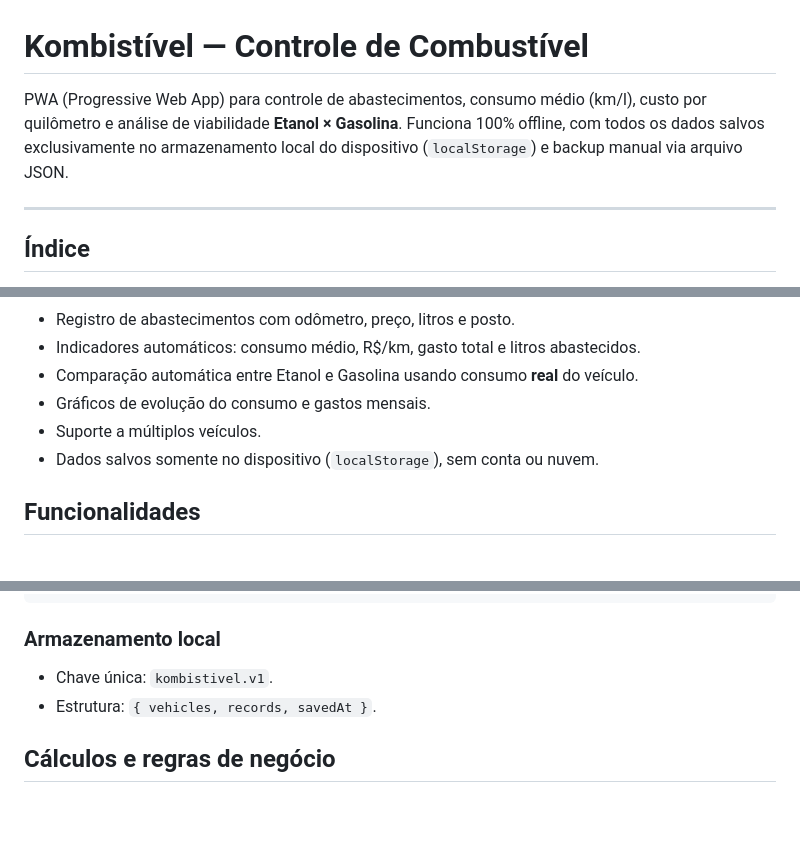
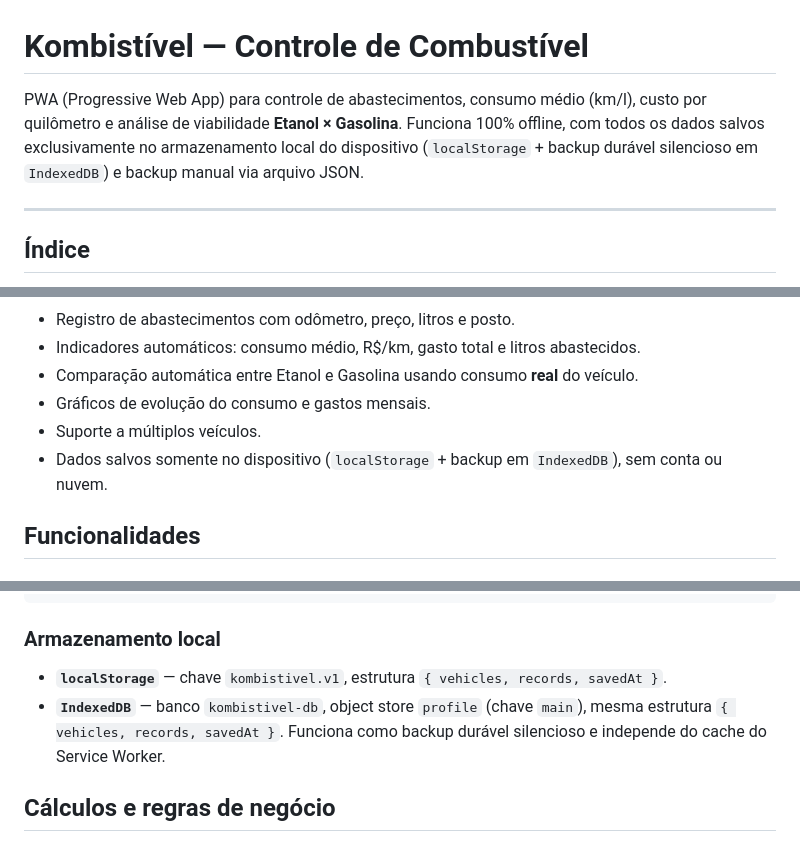
Before and after one commit to andrejoaolopes1979-svg/Kombistivel, a Markdown page: README.md, 3 parts joined by grey strips. Rendered like a GitHub page; blank space fills up the shorter version.

```diff
--- a/README.md
+++ b/README.md
@@ -1,6 +1,6 @@
 # Kombistível — Controle de Combustível
 
-PWA (Progressive Web App) para controle de abastecimentos, consumo médio (km/l), custo por quilômetro e análise de viabilidade **Etanol × Gasolina**. Funciona 100% offline, com todos os dados salvos exclusivamente no armazenamento local do dispositivo (`localStorage`) e backup manual via arquivo JSON.
+PWA (Progressive Web App) para controle de abastecimentos, consumo médio (km/l), custo por quilômetro e análise de viabilidade **Etanol × Gasolina**. Funciona 100% offline, com todos os dados salvos exclusivamente no armazenamento local do dispositivo (`localStorage` + backup durável silencioso em `IndexedDB`) e backup manual via arquivo JSON.
 
 ---
 
@@ -28,7 +28,7 @@ O Kombistível é um aplicativo web leve (sem build, sem framework) voltado para
 - Comparação automática entre Etanol e Gasolina usando consumo **real** do veículo.
 - Gráficos de evolução do consumo e gastos mensais.
 - Suporte a múltiplos veículos.
-- Dados salvos somente no dispositivo (`localStorage`), sem conta ou nuvem.
+- Dados salvos somente no dispositivo (`localStorage` + backup em `IndexedDB`), sem conta ou nuvem.
 
 ## Funcionalidades
 
@@ -141,8 +148,8 @@ Kombistivel/
 
 ### Armazenamento local
 
-- Chave única: `kombistivel.v1`.
-- Estrutura: `{ vehicles, records, savedAt }`.
+- **`localStorage`** — chave `kombistivel.v1`, estrutura `{ vehicles, records, savedAt }`.
+- **`IndexedDB`** — banco `kombistivel-db`, object store `profile` (chave `main`), mesma estrutura `{ vehicles, records, savedAt }`. Funciona como backup durável silencioso e independe do cache do Service Worker.
 
 ## Cálculos e regras de negócio
 
```
Also changed, not shown: other parts of README.md (+14 -7 lines).
